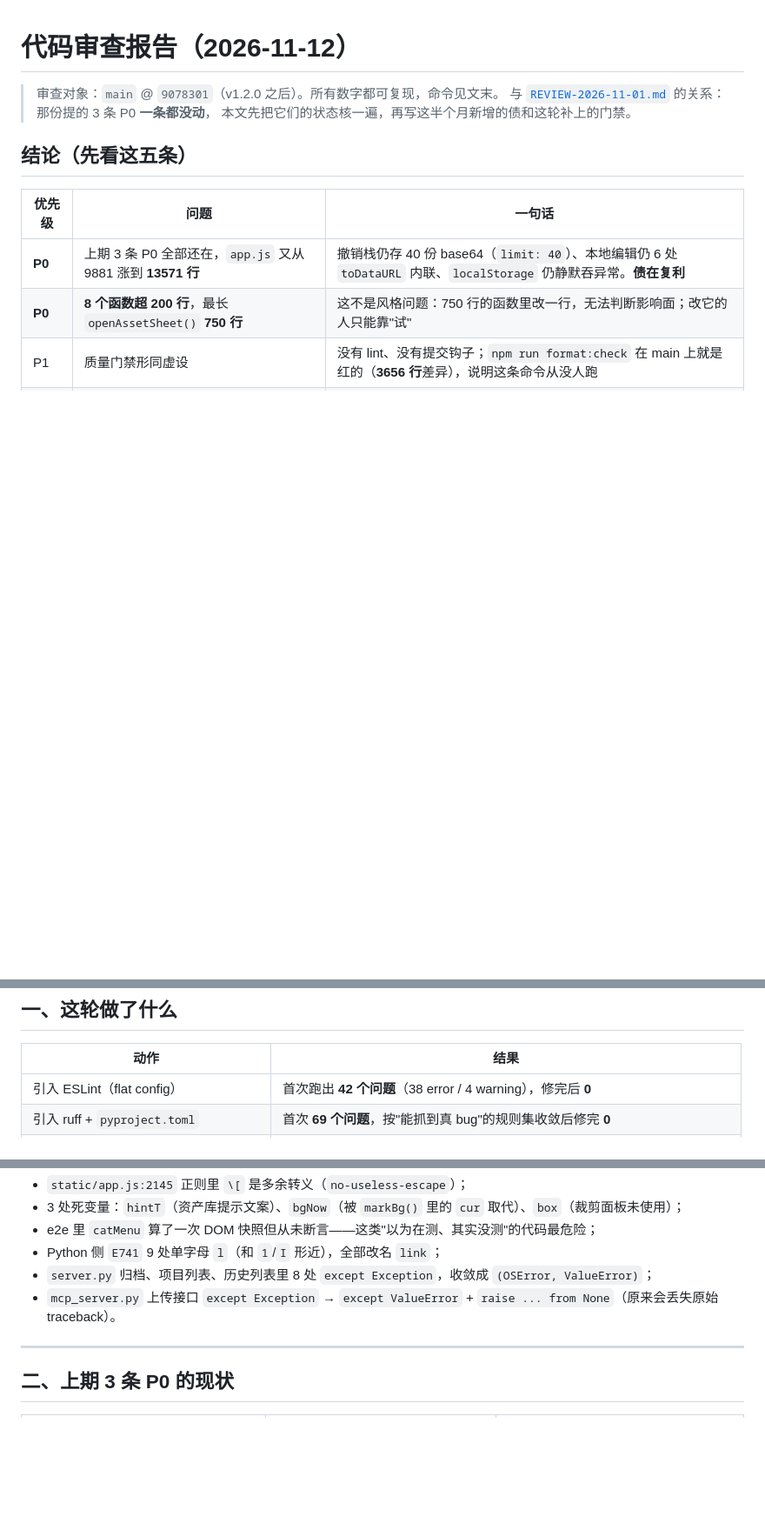
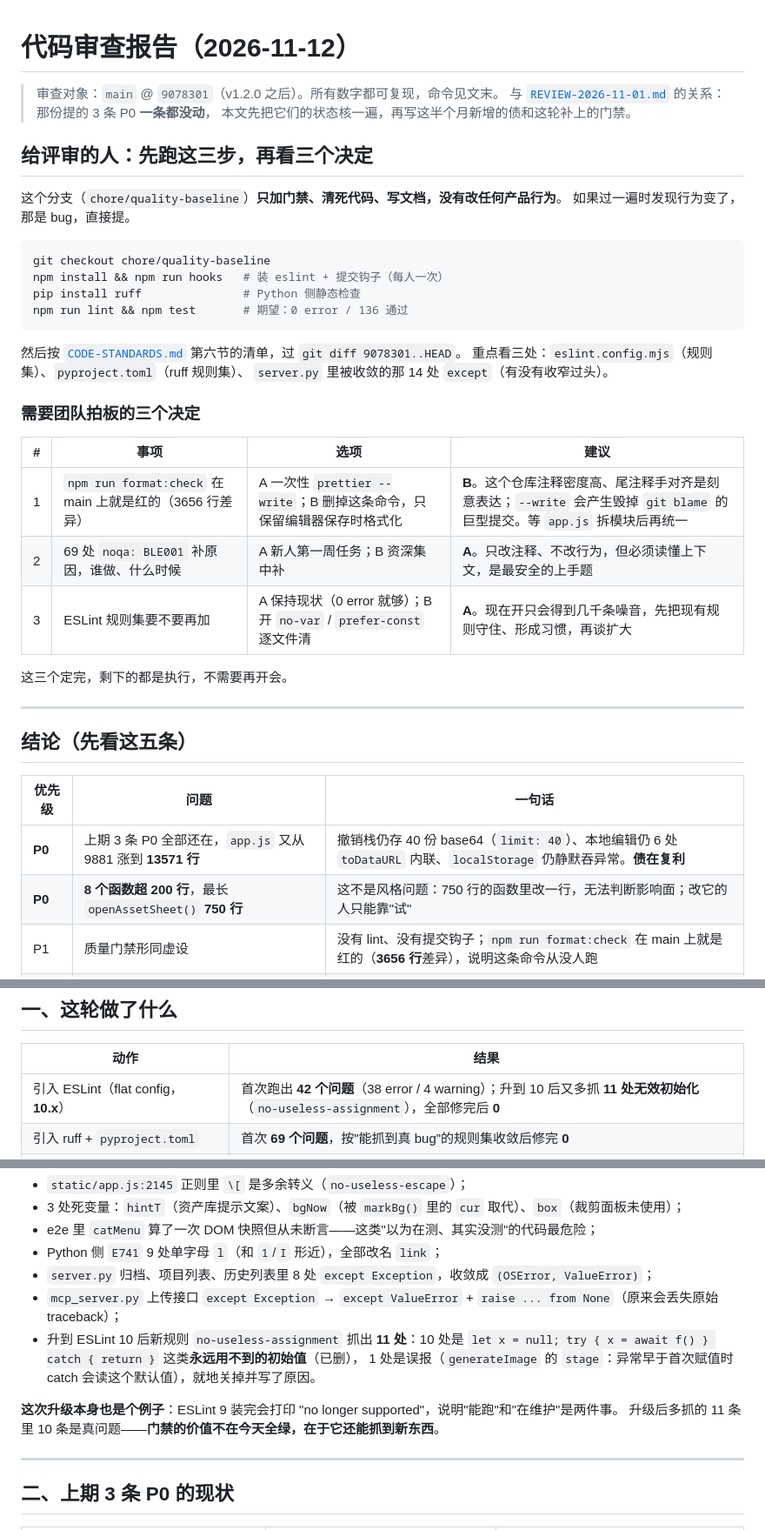
Before and after one commit to miccrro/InfiSheet, a Markdown page: docs/REVIEW-2026-11-12.md, 3 parts joined by grey strips. Shown at 87% size. Rendered like a GitHub page; blank space fills up the shorter version.

Commit message:
审查报告加「给评审的人」一节：三步本地验证 + 三个需要拍板的决定，避免过一遍变成一句挺好

````diff
--- a/docs/REVIEW-2026-11-12.md
+++ b/docs/REVIEW-2026-11-12.md
@@ -3,6 +3,34 @@
 > 审查对象：`main` @ `9078301`（v1.2.0 之后）。所有数字都可复现，命令见文末。
 > 与 [`REVIEW-2026-11-01.md`](REVIEW-2026-11-01.md) 的关系：那份提的 3 条 P0 **一条都没动**，
 > 本文先把它们的状态核一遍，再写这半个月新增的债和这轮补上的门禁。
+
+## 给评审的人：先跑这三步，再看三个决定
+
+这个分支（`chore/quality-baseline`）**只加门禁、清死代码、写文档，没有改任何产品行为**。
+如果过一遍时发现行为变了，那是 bug，直接提。
+
+```bash
+git checkout chore/quality-baseline
+npm install && npm run hooks   # 装 eslint + 提交钩子（每人一次）
+pip install ruff               # Python 侧静态检查
+npm run lint && npm test       # 期望：0 error / 136 通过
+```
+
+然后按 [`CODE-STANDARDS.md`](CODE-STANDARDS.md) 第六节的清单，过 `git diff 9078301..HEAD`。
+重点看三处：`eslint.config.mjs`（规则集）、`pyproject.toml`（ruff 规则集）、
+`server.py` 里被收敛的那 14 处 `except`（有没有收窄过头）。
+
+### 需要团队拍板的三个决定
+
+| # | 事项 | 选项 | 建议 |
+|---|---|---|---|
+| 1 | `npm run format:check` 在 main 上就是红的（3656 行差异） | A 一次性 `prettier --write`；B 删掉这条命令，只保留编辑器保存时格式化 | **B**。这个仓库注释密度高、尾注释手对齐是刻意表达；`--write` 会产生毁掉 `git blame` 的巨型提交。等 `app.js` 拆模块后再统一 |
+| 2 | 69 处 `noqa: BLE001` 补原因，谁做、什么时候 | A 新人第一周任务；B 资深集中补 | **A**。只改注释、不改行为，但必须读懂上下文，是最安全的上手题 |
+| 3 | ESLint 规则集要不要再加 | A 保持现状（0 error 就够）；B 开 `no-var` / `prefer-const` 逐文件清 | **A**。现在开只会得到几千条噪音，先把现有规则守住、形成习惯，再谈扩大 |
+
+这三个定完，剩下的都是执行，不需要再开会。
+
+---
 
 ## 结论（先看这五条）
 
@@ -20,7 +48,7 @@
 
 | 动作 | 结果 |
 |---|---|
-| 引入 ESLint（flat config） | 首次跑出 **42 个问题**（38 error / 4 warning），修完后 **0** |
+| 引入 ESLint（flat config，**10.x**） | 首次跑出 **42 个问题**（38 error / 4 warning）；升到 10 后又多抓 **11 处无效初始化**（`no-useless-assignment`），全部修完后 **0** |
 | 引入 ruff + `pyproject.toml` | 首次 **69 个问题**，按"能抓到真 bug"的规则集收敛后修完 **0** |
 | 提交前钩子 `tools/hooks/pre-commit` | 只查本次改到的文件，1~3 秒；eslint/ruff 没装时降级成语法检查，不阻塞新人 |
 | CI 加 lint job | `npm run lint` → check → smoke → e2e，四道门 |
@@ -33,7 +61,13 @@
 - e2e 里 `catMenu` 算了一次 DOM 快照但从未断言——这类"以为在测、其实没测"的代码最危险；
 - Python 侧 `E741` 9 处单字母 `l`（和 `1`/`I` 形近），全部改名 `link`；
 - `server.py` 归档、项目列表、历史列表里 8 处 `except Exception`，收敛成 `(OSError, ValueError)`；
-- `mcp_server.py` 上传接口 `except Exception` → `except ValueError` + `raise ... from None`（原来会丢失原始 traceback）。
+- `mcp_server.py` 上传接口 `except Exception` → `except ValueError` + `raise ... from None`（原来会丢失原始 traceback）；
+- 升到 ESLint 10 后新规则 `no-useless-assignment` 抓出 **11 处**：10 处是
+  `let x = null; try { x = await f() } catch { return }` 这类**永远用不到的初始值**（已删），
+  1 处是误报（`generateImage` 的 `stage`：异常早于首次赋值时 catch 会读这个默认值），就地关掉并写了原因。
+
+**这次升级本身也是个例子**：ESLint 9 装完会打印 "no longer supported"，说明"能跑"和"在维护"是两件事。
+升级后多抓的 11 条里 10 条是真问题——**门禁的价值不在今天全绿，在于它还能抓到新东西**。
 
 ---
 
````
